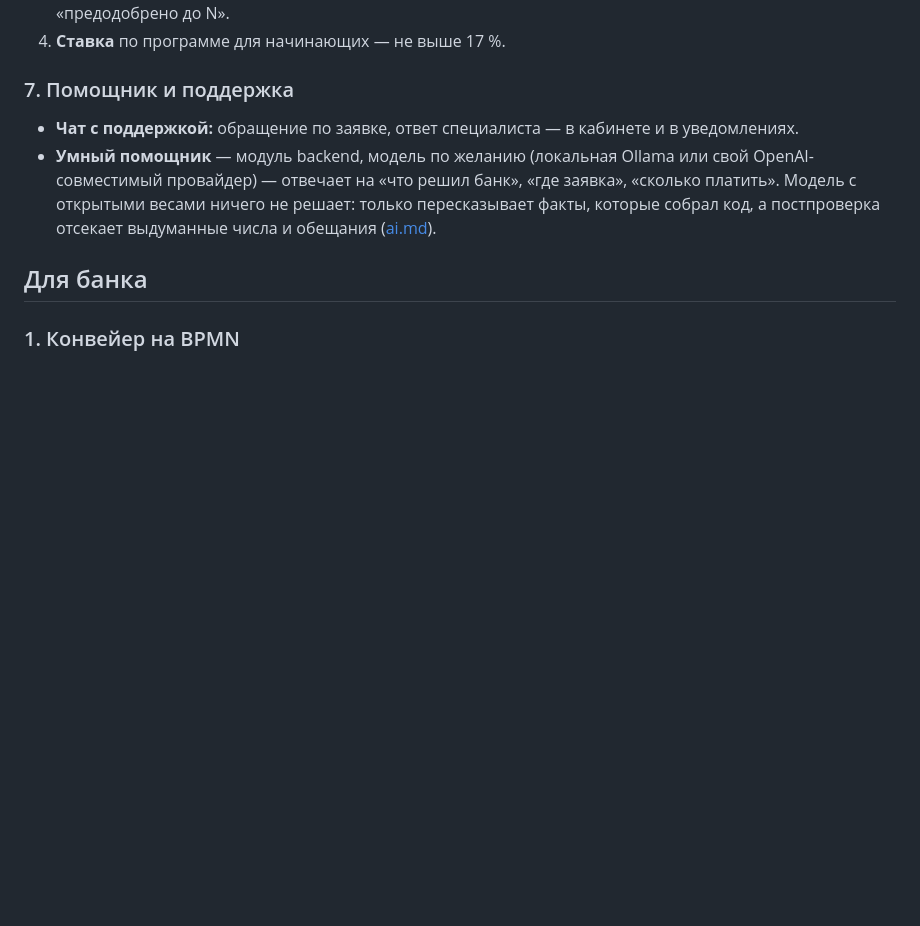
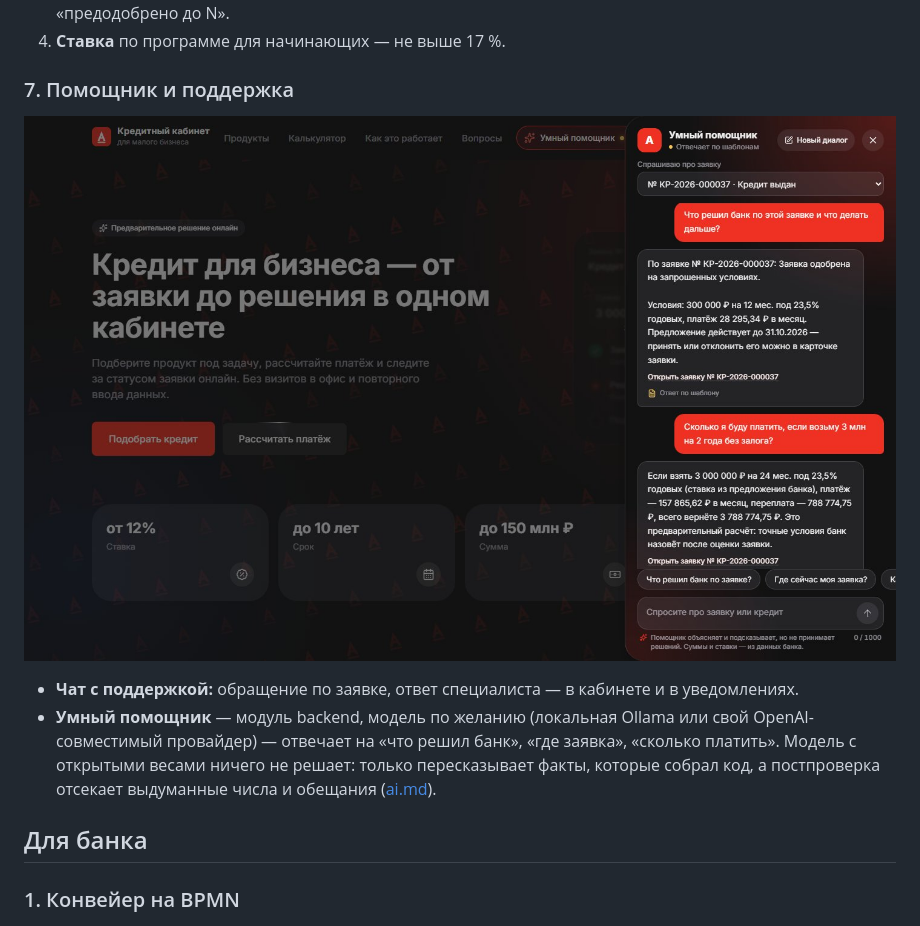
Before and after one commit to 1nsanexeEZ/hackaton_alfabank_2026, a Markdown page: docs/product/features.md, the part around the change. Rendered like a GitHub page; pictures changed too: docs/assets/screenshots/assistant.jpg (added); blank space fills up the shorter version.

```diff
--- a/docs/product/features.md
+++ b/docs/product/features.md
@@ -77,6 +77,8 @@
 4. **Ставка** по программе для начинающих — не выше 17 %.
 
 ### 7. Помощник и поддержка
+
+![Умный помощник в кабинете](../assets/screenshots/assistant.jpg)
 
 - **Чат с поддержкой:** обращение по заявке, ответ специалиста — в кабинете и в уведомлениях.
 - **Умный помощник** — модуль backend, модель по желанию (локальная Ollama или свой OpenAI-совместимый провайдер) — отвечает на «что решил банк», «где заявка», «сколько платить». Модель с открытыми весами ничего не решает: только пересказывает факты, которые собрал код, а постпроверка отсекает выдуманные числа и обещания ([ai.md](../ai.md)).
```
Also changed, not shown: README.md (+1 -0 lines).
